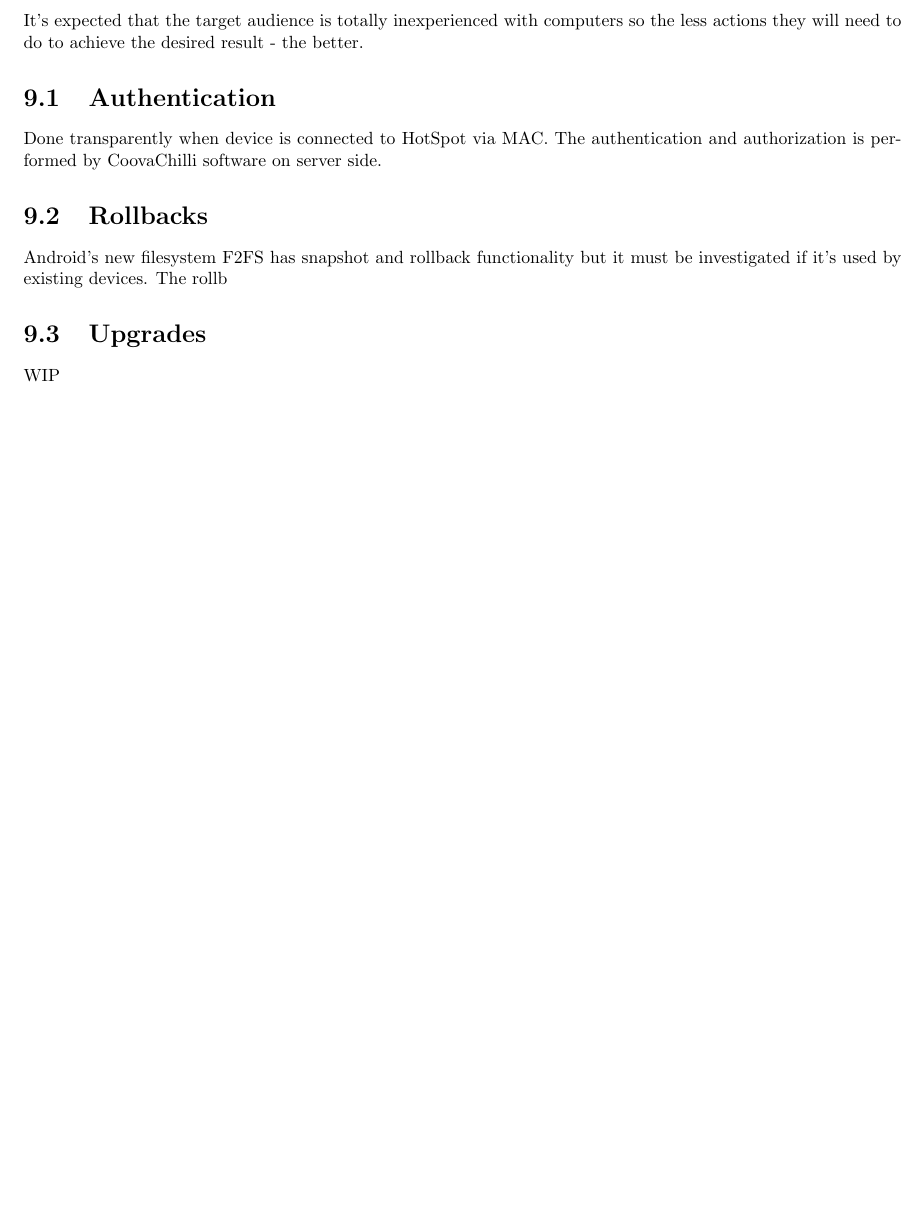
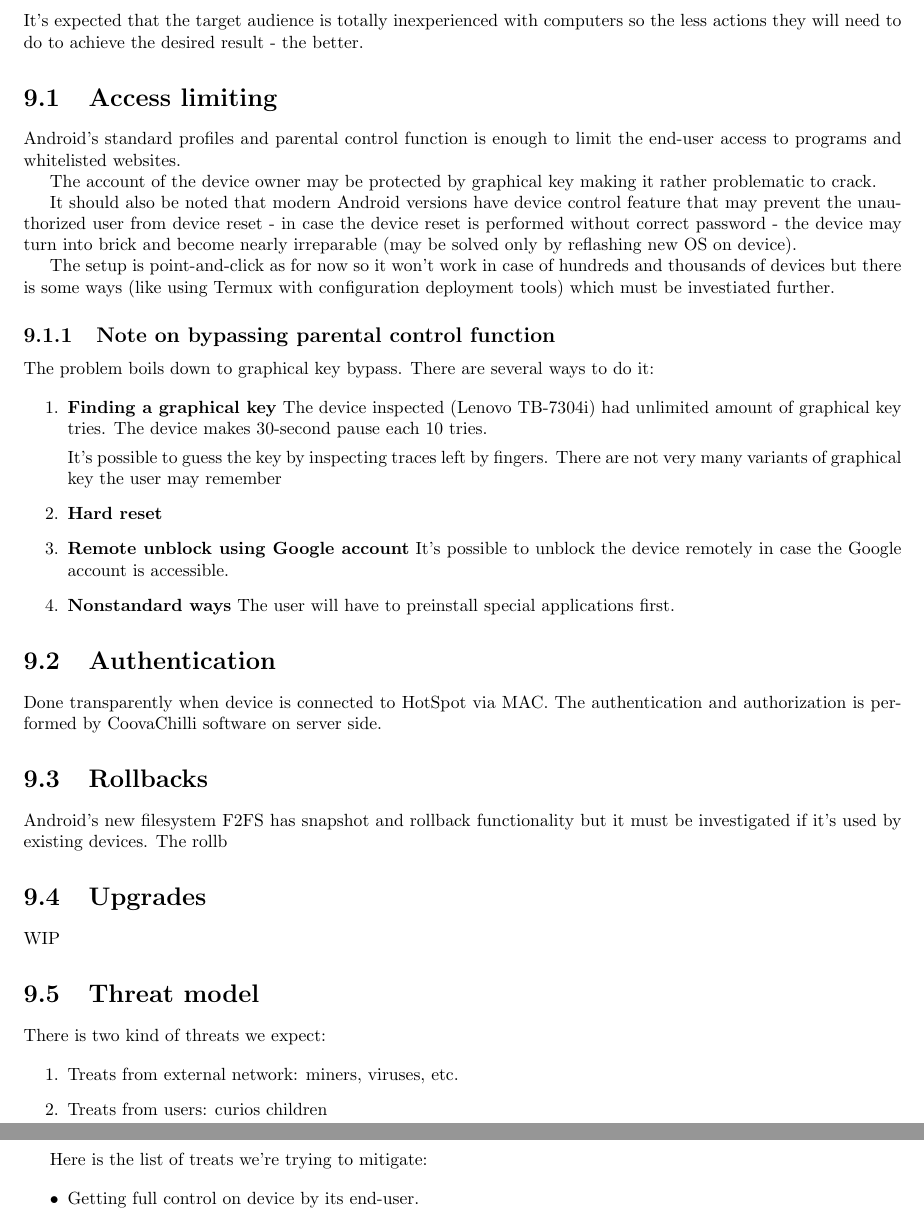
Before and after one commit to VisionsGlobalEmpowerment/hardware-research, a LaTeX document (report.tex): part of page 14 of 14 before the commit and two parts of pages 14 and 15 of 15 after it, the two joined at a grey line, cut so that both start at the same text, the shorter picture padded with empty space. Compiled offline with pdfLaTeX.

Commit message:
Parental control described for end-user (#2)
* Parental control described for end-user

* A note on configuring multiple devices added

* Tutorial artifact added

* Note on parental control bypass

* Threat model part WIP

```diff
--- a/report.tex
+++ b/report.tex
@@ -1,15 +1,16 @@
 %!TEX encoding = UTF-8 Unicode
-\documentclass[a4paper, sans, booktabs, totpages, english]{report}
+\documentclass[a4paper]{report}
 \usepackage[utf8]{inputenc}
 \usepackage[a4paper, left=3cm, right=0.5 cm, top=0.5cm, bottom=0.5cm]{geometry}
 \usepackage{graphicx}
+
+\setcounter{tocdepth}{2}
 
 \begin{document}
 \title{Hardware implementation report}
 \author{Igor Chudov}
 \date{April 2019}
 \maketitle
-
 
 \begin{abstract}
 The document describes the networking environment and end-user device
@@ -111,6 +119,47 @@ computers so the less actions they will need to do to achieve the
 desired result - the better.
 
 
+\section{Access limiting}
+
+Android's standard profiles and parental control function is enough to
+limit the end-user access to programs and whitelisted websites.
+
+The account of the device owner may be protected by graphical key
+making it rather problematic to crack.
+
+It should also be noted that modern Android versions have device control
+feature that may prevent the unauthorized user from device reset -
+in case the device reset is performed without correct password - the
+device may turn into brick and become nearly irreparable (may be
+solved only by reflashing new OS on device).
+
+The setup is point-and-click as for now so it won't work in case of
+hundreds and thousands of devices but there is some ways (like using
+Termux with configuration deployment tools) which must be investiated
+further.
+
+
+\subsection{Note on bypassing parental control function}
+
+The problem boils down to graphical key bypass. There are
+several ways to do it:
+
+\begin{enumerate}
+\item \textbf{Finding a graphical key}
+The device inspected (Lenovo TB-7304i) had unlimited amount of
+graphical key tries. The device makes 30-second pause each 10 tries.
+
+It's possible to guess the key by inspecting traces left by fingers.
+There are not very many variants of graphical key the user may remember
+\item \textbf{Hard reset}
+\item \textbf{Remote unblock using Google account}
+It's possible to unblock the device remotely in case the Google account
+is accessible.
+\item \textbf{Nonstandard ways}
+The user will have to preinstall special applications first.
+\end{enumerate}
+
+
 \section{Authentication}
 
 Done transparently when device is connected to HotSpot via MAC. The
@@ -130,4 +179,20 @@ rollb
 WIP
 
 
+\section{Threat model}
+
+There is two kind of threats we expect:
+
+\begin{enumerate}
+\item Treats from external network: miners, viruses, etc.
+\item Treats from users: curios children
+\end{enumerate}
+
+Here is the list of treats we're trying to mitigate:
+
+\begin{itemize}
+\item Getting full control on device by its end-user.
+\end{itemize}
+
+
 \end{document}
```
Also changed, not shown: report.tex (7 more changed lines), 1 other file.
